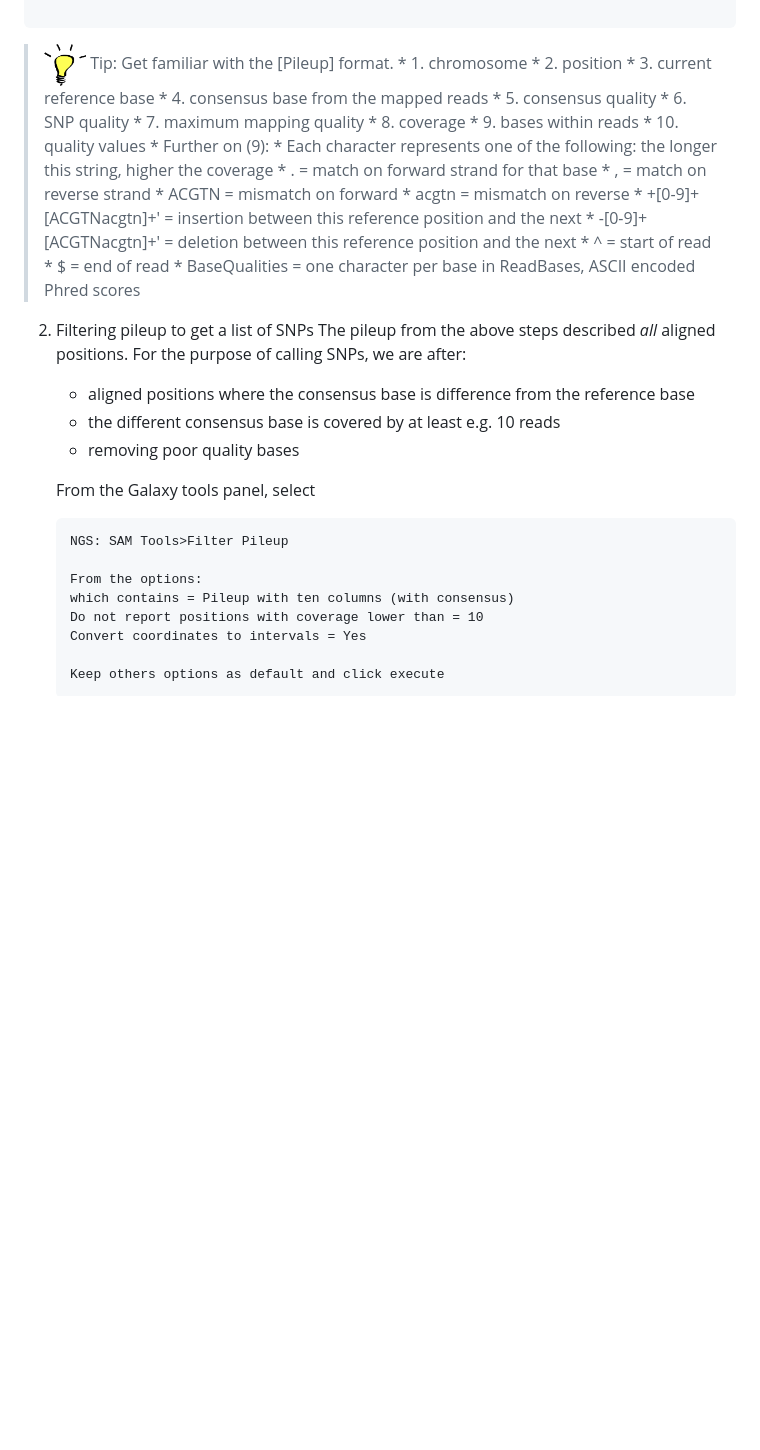
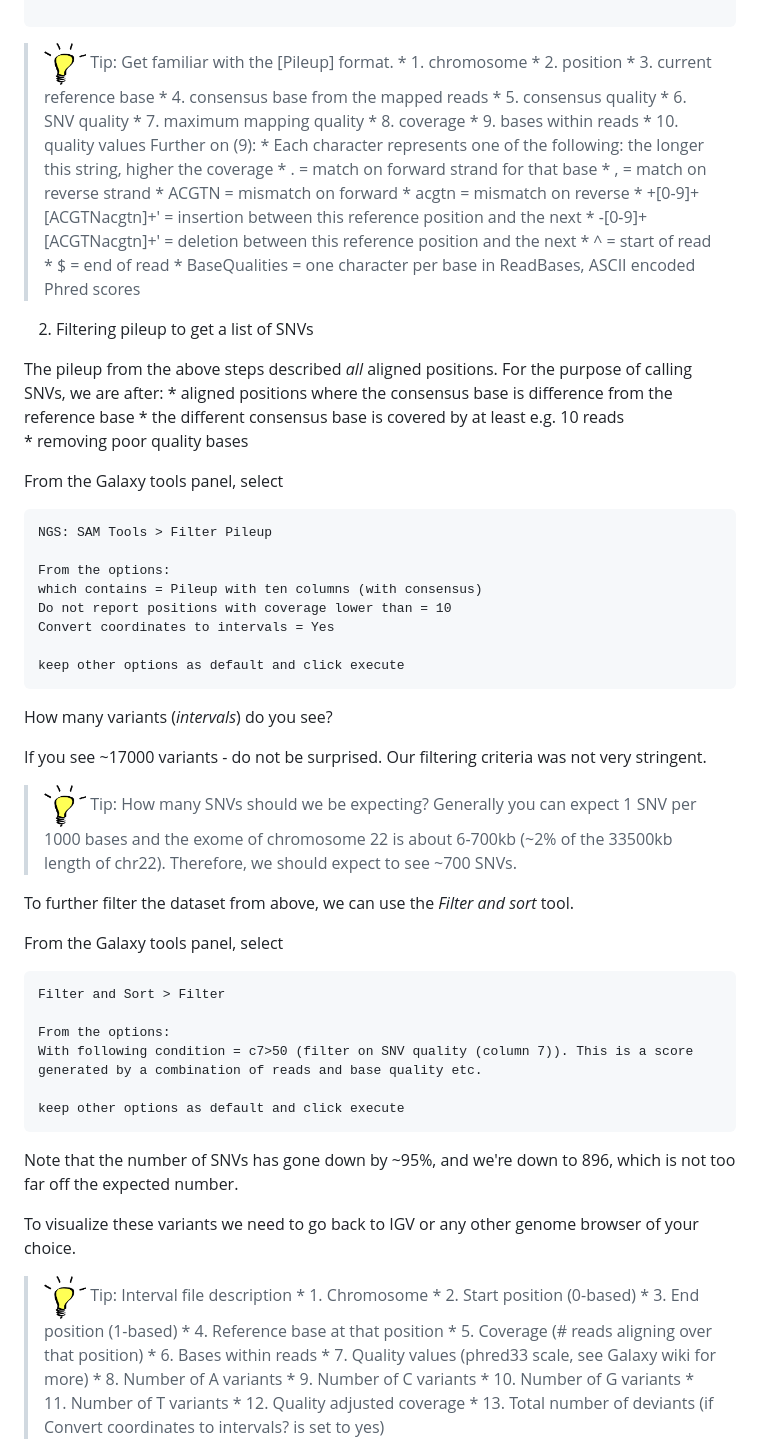
Before and after one commit to khalidm/tutorials, a Markdown page: Variant_Calling_1/main.md, the part around the change printed below. Rendered like a GitHub page; blank space fills up the shorter version.

````diff
--- a/Variant_Calling_1/main.md
+++ b/Variant_Calling_1/main.md
@@ -252,12 +252,12 @@ The basic process here to map individual reads - from the input sample FASTQ fil
   >* 3. current reference base
   >* 4. consensus base from the mapped reads
   >* 5. consensus quality
-  >* 6. SNP quality
+  >* 6. SNV quality
   >* 7. maximum mapping quality
   >* 8. coverage
   >* 9. bases within reads
   >* 10. quality values
-  >* Further on (9):
+  >Further on (9):
   >   * Each character represents one of the following: the longer this string, higher the coverage
   >   * . = match on forward strand for that base
   >   * , = match on reverse strand
@@ -269,20 +269,64 @@ The basic process here to map individual reads - from the input sample FASTQ fil
   >   * $ = end of read
   >   * BaseQualities = one character per base in ReadBases, ASCII encoded Phred scores
 
-2.  Filtering pileup to get a list of SNPs
-  The pileup from the above steps described *all* aligned positions. For the purpose of calling SNPs, we are after:
+2.  Filtering pileup to get a list of SNVs
+
+  The pileup from the above steps described *all* aligned positions. For the purpose of calling SNVs, we are after:
     * aligned positions where the consensus base is difference from the reference base
     * the different consensus base is covered by at least e.g. 10 reads
     * removing poor quality bases
 
-    From the Galaxy tools panel, select
-    ```
-    NGS: SAM Tools>Filter Pileup
+  From the Galaxy tools panel, select
+  ```
+  NGS: SAM Tools > Filter Pileup
 
-    From the options:
-    which contains = Pileup with ten columns (with consensus)
-    Do not report positions with coverage lower than = 10
-    Convert coordinates to intervals = Yes
+  From the options:
+  which contains = Pileup with ten columns (with consensus)
+  Do not report positions with coverage lower than = 10
+  Convert coordinates to intervals = Yes
 
-    Keep others options as default and click execute
-    ```
+  keep other options as default and click execute
+  ```
+  How many variants (*intervals*) do you see?
+
+  If you see ~17000 variants - do not be surprised. Our filtering criteria was not very stringent.
+
+  > <img src="media/tips.png" alt="Tip" height="42" width="42"/>
+  > Tip:
+  > How many SNVs should we be expecting?
+  > Generally you can expect 1 SNV per 1000 bases and the exome of chromosome 22 is about 6-700kb (~2% of the 33500kb length of chr22).
+  > Therefore, we should expect to see ~700 SNVs.
+
+  To further filter the dataset from above, we can use the *Filter and sort* tool.
+
+  From the Galaxy tools panel, select
+  ```
+  Filter and Sort > Filter
+
+  From the options:
+  With following condition = c7>50 (filter on SNV quality (column 7)). This is a score generated by a combination of reads and base quality etc.
+
+  keep other options as default and click execute
+  ```
+
+  Note that the number of SNVs has gone down by ~95%, and we're down to 896, which is not too far off the expected number.
+
+  To visualize these variants we need to go back to IGV or any other genome browser of your choice.
+
+  >  <img src="media/tips.png" alt="Tip" height="42" width="42"/>
+  >  Tip:
+  > Interval file description
+  >* 1. Chromosome
+  >* 2. Start position (0-based)
+  >* 3. End position (1-based)
+  >* 4. Reference base at that position
+  >* 5. Coverage (# reads aligning over that position)
+  >* 6. Bases within reads
+  >* 7. Quality values (phred33 scale, see Galaxy wiki for more)
+  >* 8. Number of A variants
+  >* 9. Number of C variants
+  >* 10. Number of G variants
+  >* 11. Number of T variants
+  >* 12. Quality adjusted coverage
+  >* 13. Total number of deviants (if Convert coordinates to intervals? is set to yes)
+
````
Also changed, not shown: other parts of Variant_Calling_1/main.md (+89 -7 lines), Variant_Calling_1/media/igv_indel.jpg (added), Variant_Calling_1/media/igv_snv.jpg (added), 2 other files.
